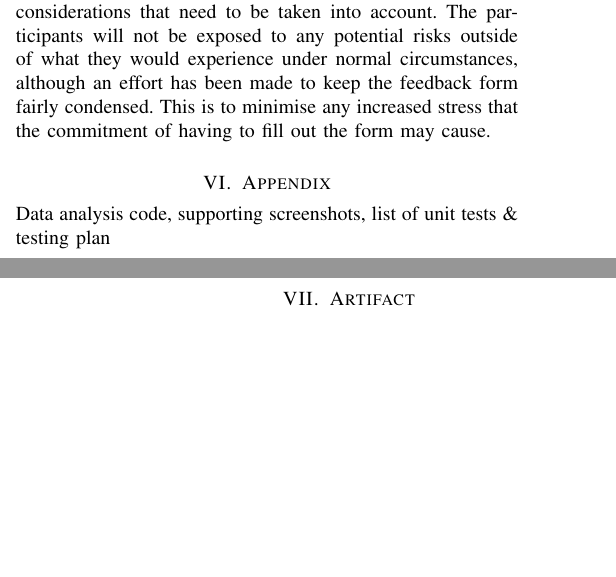
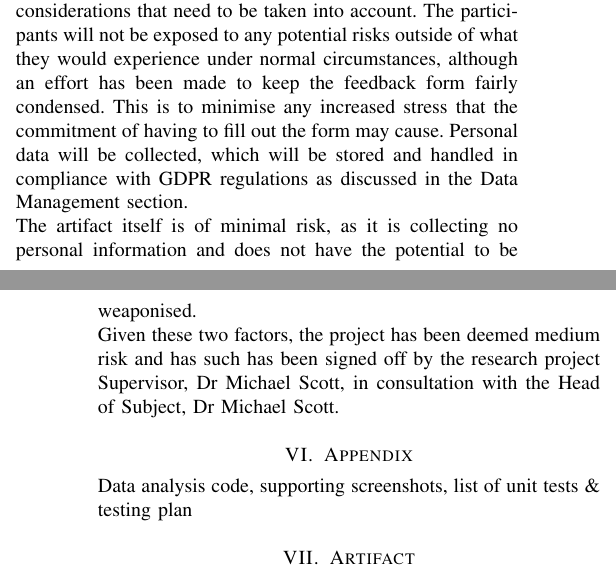
Before and after one commit to FDonovan98/Dissertation, a LaTeX thesis (dissertation.tex): two parts of the columns of pages 5 and 6 of 6, joined at a grey line, cut so that both start at the same text, the shorter picture padded with empty space. Compiled offline with pdfLaTeX.

Commit message:
Expanded ethical considerations

```diff
--- a/dissertation.tex
+++ b/dissertation.tex
@@ -155,7 +155,9 @@ Using these values, we receive a required sample size of 32 participants (see fi
 \end{figure}
 
 \subsection{Ethical Considerations}
-Due to the nature of this research, there are minimal ethical considerations that need to be taken into account. The participants will not be exposed to any potential risks outside of what they would experience under normal circumstances, although an effort has been made to keep the feedback form fairly condensed. This is to minimise any increased stress that the commitment of having to fill out the form may cause.
+Due to the nature of this research, there are minimal ethical considerations that need to be taken into account. The participants will not be exposed to any potential risks outside of what they would experience under normal circumstances, although an effort has been made to keep the feedback form fairly condensed. This is to minimise any increased stress that the commitment of having to fill out the form may cause. Personal data will be collected, which will be stored and handled in compliance with GDPR regulations as discussed in the Data Management section.\\
+The artifact itself is of minimal risk, as it is collecting no personal information and does not have the potential to be weaponised. \\
+Given these two factors, the project has been deemed medium risk and has such has been signed off by the research project Supervisor, Dr Michael Scott, in consultation with the Head of Subject, Dr Michael Scott.
 
 \section{Appendix}
 Data analysis code, supporting screenshots, list of unit tests \& testing plan
```
Also changed, not shown: dissertation.pdf, 1 other file.
